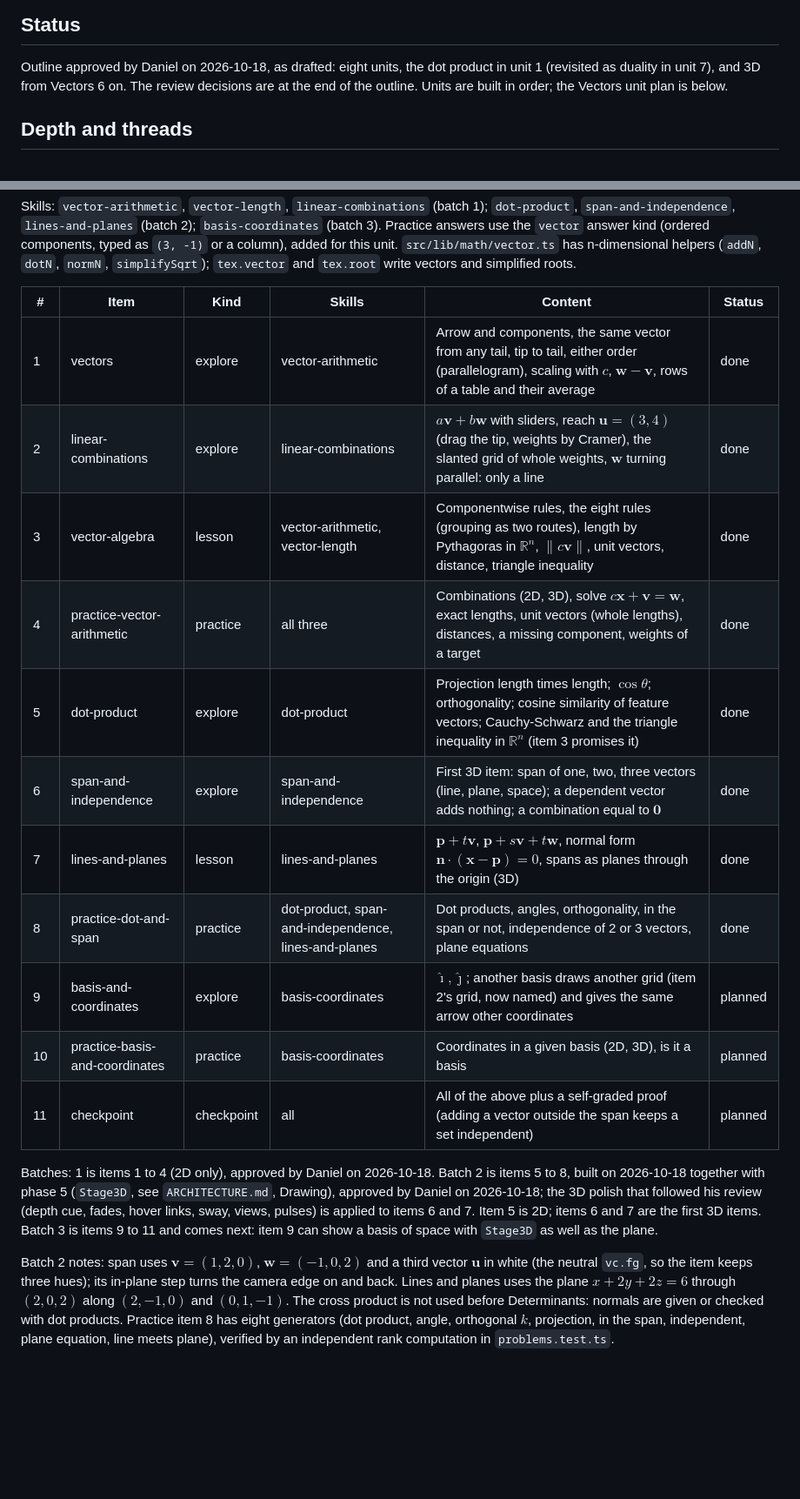
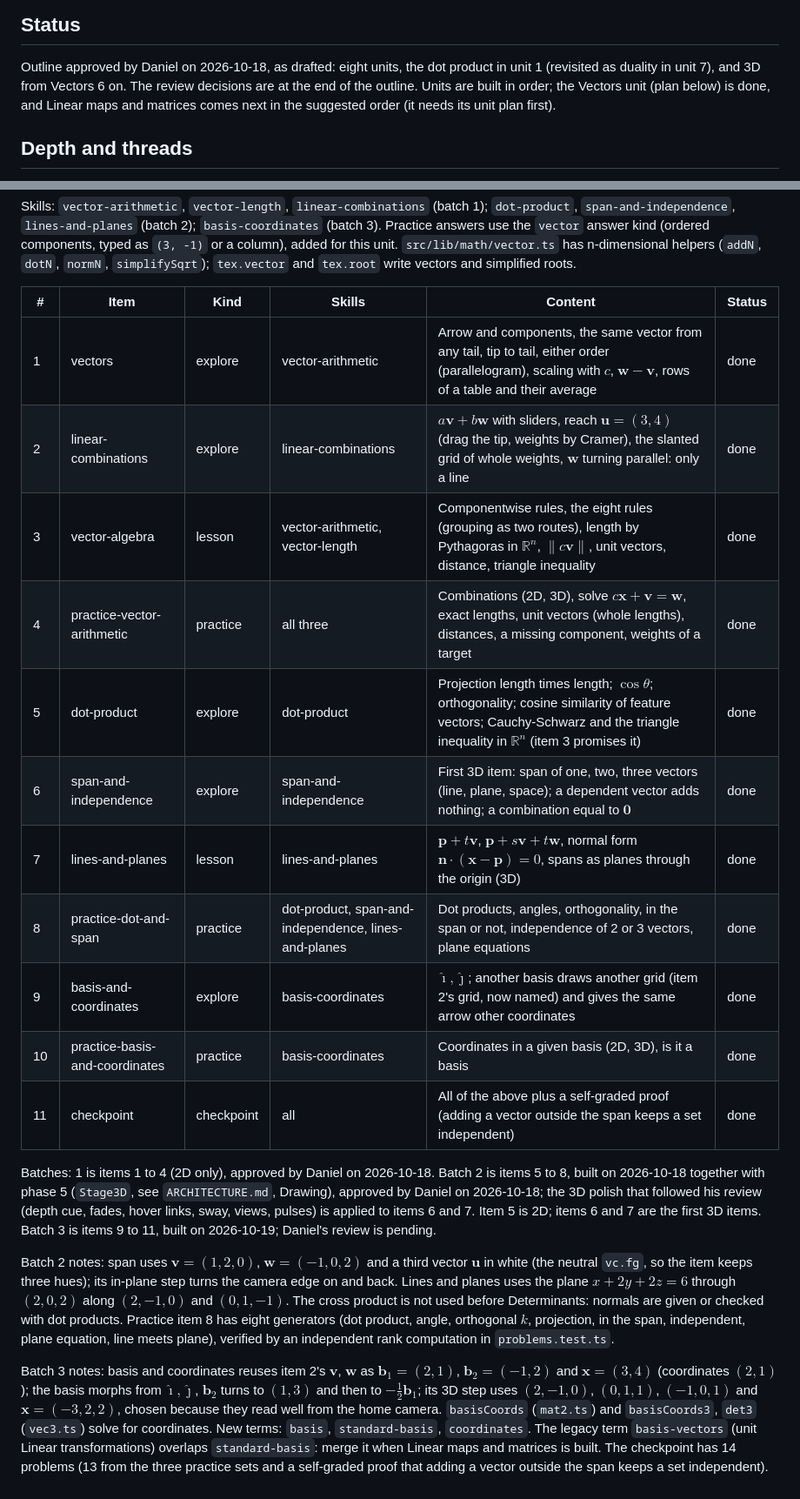
Before and after one commit to daniekans/lumen, a Markdown page: docs/plans/linear-algebra.md, 2 parts joined by grey strips. Shown at 87% size. Drawn GitHub-style; blank space fills up the shorter version.

Commit message:
docs: vectors batch 3 built, partitioning unit next

```diff
--- a/docs/plans/linear-algebra.md
+++ b/docs/plans/linear-algebra.md
@@ -7,7 +7,8 @@ Outline, threads and unit plans for Linear Algebra. Part of
 
 Outline approved by Daniel on 2026-10-18, as drafted: eight units, the dot product in unit 1
 (revisited as duality in unit 7), and 3D from Vectors 6 on. The review decisions are at the end
-of the outline. Units are built in order; the Vectors unit plan is below.
+of the outline. Units are built in order; the Vectors unit (plan below) is done, and Linear maps and matrices
+comes next in the suggested order (it needs its unit plan first).
 
 ## Depth and threads
 
@@ -191,26 +192,25 @@ Practice answers use the `vector` answer kind (ordered components, typed as `(3,
 column), added for this unit. `src/lib/math/vector.ts` has n-dimensional helpers (`addN`, `dotN`,
 `normN`, `simplifySqrt`); `tex.vector` and `tex.root` write vectors and simplified roots.
 
-| #   | Item                           | Kind       | Skills                                               | Content                                                                                                                                                                                | Status  |
-| --- | ------------------------------ | ---------- | ---------------------------------------------------- | -------------------------------------------------------------------------------------------------------------------------------------------------------------------------------------- | ------- |
-| 1   | vectors                        | explore    | vector-arithmetic                                    | Arrow and components, the same vector from any tail, tip to tail, either order (parallelogram), scaling with $c$, $\mathbf{w} - \mathbf{v}$, rows of a table and their average         | done    |
-| 2   | linear-combinations            | explore    | linear-combinations                                  | $a\mathbf{v} + b\mathbf{w}$ with sliders, reach $\mathbf{u} = (3, 4)$ (drag the tip, weights by Cramer), the slanted grid of whole weights, $\mathbf{w}$ turning parallel: only a line | done    |
-| 3   | vector-algebra                 | lesson     | vector-arithmetic, vector-length                     | Componentwise rules, the eight rules (grouping as two routes), length by Pythagoras in $\mathbb{R}^n$, $\lVert c\mathbf{v} \rVert$, unit vectors, distance, triangle inequality        | done    |
-| 4   | practice-vector-arithmetic     | practice   | all three                                            | Combinations (2D, 3D), solve $c\mathbf{x} + \mathbf{v} = \mathbf{w}$, exact lengths, unit vectors (whole lengths), distances, a missing component, weights of a target                 | done    |
-| 5   | dot-product                    | explore    | dot-product                                          | Projection length times length; $\cos\theta$; orthogonality; cosine similarity of feature vectors; Cauchy-Schwarz and the triangle inequality in $\mathbb{R}^n$ (item 3 promises it)   | done    |
-| 6   | span-and-independence          | explore    | span-and-independence                                | First 3D item: span of one, two, three vectors (line, plane, space); a dependent vector adds nothing; a combination equal to $\mathbf{0}$                                              | done    |
-| 7   | lines-and-planes               | lesson     | lines-and-planes                                     | $\mathbf{p} + t\mathbf{v}$, $\mathbf{p} + s\mathbf{v} + t\mathbf{w}$, normal form $\mathbf{n} \cdot (\mathbf{x} - \mathbf{p}) = 0$, spans as planes through the origin (3D)            | done    |
-| 8   | practice-dot-and-span          | practice   | dot-product, span-and-independence, lines-and-planes | Dot products, angles, orthogonality, in the span or not, independence of 2 or 3 vectors, plane equations                                                                               | done    |
-| 9   | basis-and-coordinates          | explore    | basis-coordinates                                    | $\hat{\imath}, \hat{\jmath}$; another basis draws another grid (item 2's grid, now named) and gives the same arrow other coordinates                                                   | planned |
-| 10  | practice-basis-and-coordinates | practice   | basis-coordinates                                    | Coordinates in a given basis (2D, 3D), is it a basis                                                                                                                                   | planned |
-| 11  | checkpoint                     | checkpoint | all                                                  | All of the above plus a self-graded proof (adding a vector outside the span keeps a set independent)                                                                                   | planned |
+| #   | Item                           | Kind       | Skills                                               | Content                                                                                                                                                                                | Status |
+| --- | ------------------------------ | ---------- | ---------------------------------------------------- | -------------------------------------------------------------------------------------------------------------------------------------------------------------------------------------- | ------ |
+| 1   | vectors                        | explore    | vector-arithmetic                                    | Arrow and components, the same vector from any tail, tip to tail, either order (parallelogram), scaling with $c$, $\mathbf{w} - \mathbf{v}$, rows of a table and their average         | done   |
+| 2   | linear-combinations            | explore    | linear-combinations                                  | $a\mathbf{v} + b\mathbf{w}$ with sliders, reach $\mathbf{u} = (3, 4)$ (drag the tip, weights by Cramer), the slanted grid of whole weights, $\mathbf{w}$ turning parallel: only a line | done   |
+| 3   | vector-algebra                 | lesson     | vector-arithmetic, vector-length                     | Componentwise rules, the eight rules (grouping as two routes), length by Pythagoras in $\mathbb{R}^n$, $\lVert c\mathbf{v} \rVert$, unit vectors, distance, triangle inequality        | done   |
+| 4   | practice-vector-arithmetic     | practice   | all three                                            | Combinations (2D, 3D), solve $c\mathbf{x} + \mathbf{v} = \mathbf{w}$, exact lengths, unit vectors (whole lengths), distances, a missing component, weights of a target                 | done   |
+| 5   | dot-product                    | explore    | dot-product                                          | Projection length times length; $\cos\theta$; orthogonality; cosine similarity of feature vectors; Cauchy-Schwarz and the triangle inequality in $\mathbb{R}^n$ (item 3 promises it)   | done   |
+| 6   | span-and-independence          | explore    | span-and-independence                                | First 3D item: span of one, two, three vectors (line, plane, space); a dependent vector adds nothing; a combination equal to $\mathbf{0}$                                              | done   |
+| 7   | lines-and-planes               | lesson     | lines-and-planes                                     | $\mathbf{p} + t\mathbf{v}$, $\mathbf{p} + s\mathbf{v} + t\mathbf{w}$, normal form $\mathbf{n} \cdot (\mathbf{x} - \mathbf{p}) = 0$, spans as planes through the origin (3D)            | done   |
+| 8   | practice-dot-and-span          | practice   | dot-product, span-and-independence, lines-and-planes | Dot products, angles, orthogonality, in the span or not, independence of 2 or 3 vectors, plane equations                                                                               | done   |
+| 9   | basis-and-coordinates          | explore    | basis-coordinates                                    | $\hat{\imath}, \hat{\jmath}$; another basis draws another grid (item 2's grid, now named) and gives the same arrow other coordinates                                                   | done   |
+| 10  | practice-basis-and-coordinates | practice   | basis-coordinates                                    | Coordinates in a given basis (2D, 3D), is it a basis                                                                                                                                   | done   |
+| 11  | checkpoint                     | checkpoint | all                                                  | All of the above plus a self-graded proof (adding a vector outside the span keeps a set independent)                                                                                   | done   |
 
 Batches: 1 is items 1 to 4 (2D only), approved by Daniel on 2026-10-18. Batch 2 is items 5 to 8,
 built on 2026-10-18 together with phase 5 (`Stage3D`, see `ARCHITECTURE.md`, Drawing), approved
 by Daniel on 2026-10-18; the 3D polish that followed his review (depth cue, fades, hover links,
 sway, views, pulses) is applied to items 6 and 7. Item 5 is 2D; items 6 and 7 are the first 3D
-items. Batch 3 is items 9 to 11 and comes next: item 9 can show a basis of space with `Stage3D`
-as well as the plane.
+items. Batch 3 is items 9 to 11, built on 2026-10-19; Daniel's review is pending.
 
 Batch 2 notes: span uses $\mathbf{v} = (1, 2, 0)$, $\mathbf{w} = (-1, 0, 2)$ and a third vector
 $\mathbf{u}$ in white (the neutral `vc.fg`, so the item keeps three hues); its in-plane step turns
@@ -219,3 +219,14 @@ along $(2, -1, 0)$ and $(0, 1, -1)$. The cross product is not used before Determ
 are given or checked with dot products. Practice item 8 has eight generators (dot product, angle,
 orthogonal $k$, projection, in the span, independent, plane equation, line meets plane), verified
 by an independent rank computation in `problems.test.ts`.
+
+Batch 3 notes: basis and coordinates reuses item 2's $\mathbf{v}$, $\mathbf{w}$ as
+$\mathbf{b}_1 = (2, 1)$, $\mathbf{b}_2 = (-1, 2)$ and $\mathbf{x} = (3, 4)$ (coordinates
+$(2, 1)$); the basis morphs from $\hat{\imath}, \hat{\jmath}$, $\mathbf{b}_2$ turns to $(1, 3)$ and
+then to $-\frac{1}{2}\mathbf{b}_1$; its 3D step uses $(2, -1, 0)$, $(0, 1, 1)$, $(-1, 0, 1)$ and
+$\mathbf{x} = (-3, 2, 2)$, chosen because they read well from the home camera. `basisCoords`
+(`mat2.ts`) and `basisCoords3`, `det3` (`vec3.ts`) solve for coordinates. New terms: `basis`,
+`standard-basis`, `coordinates`. The legacy term `basis-vectors` (unit Linear transformations)
+overlaps `standard-basis`: merge it when Linear maps and matrices is built. The checkpoint has 14
+problems (13 from the three practice sets and a self-graded proof that adding a vector outside the
+span keeps a set independent).
```
Also changed, not shown: docs/LEARNING_PLATFORM.md (+1 -1 lines), docs/ROADMAP.md (+5 -5 lines).
